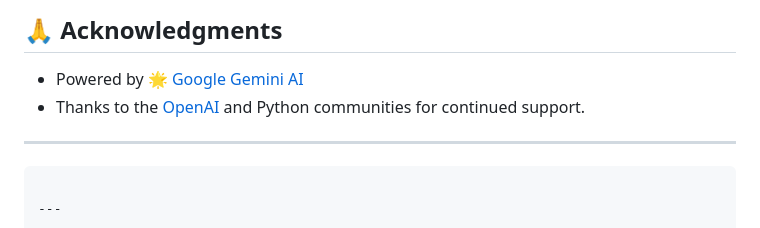
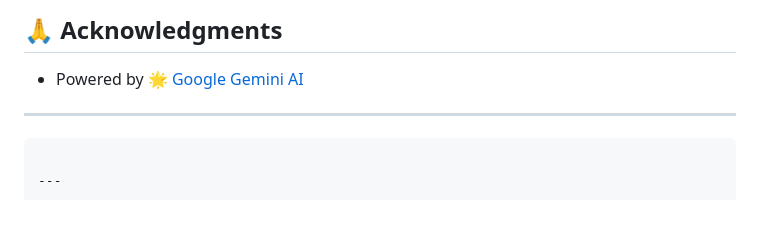
Before and after one commit to AleksandarHristov1337/Data-Structures-and-Algorithms-in-Python-Code-Generator, a Markdown page: README.md, the part around the change. GitHub-like rendering.

````diff
--- a/README.md
+++ b/README.md
@@ -137,8 +137,6 @@ This project is licensed under the **MIT License**.
 ## 🙏 Acknowledgments
 
 * Powered by [🌟 Google Gemini AI](https://developers.generativeai.google/)
-* Thanks to the [OpenAI](https://openai.com) and Python communities for continued support.
-
 ---
 
 ```
````
